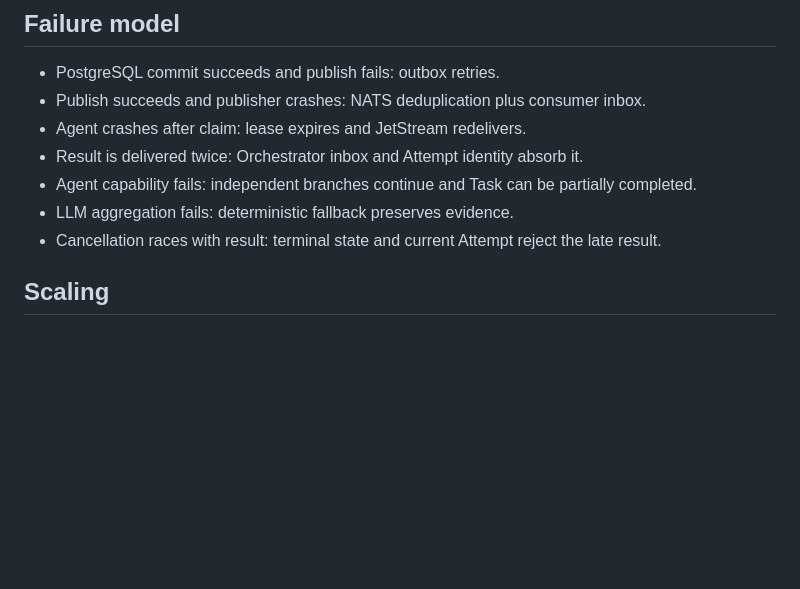
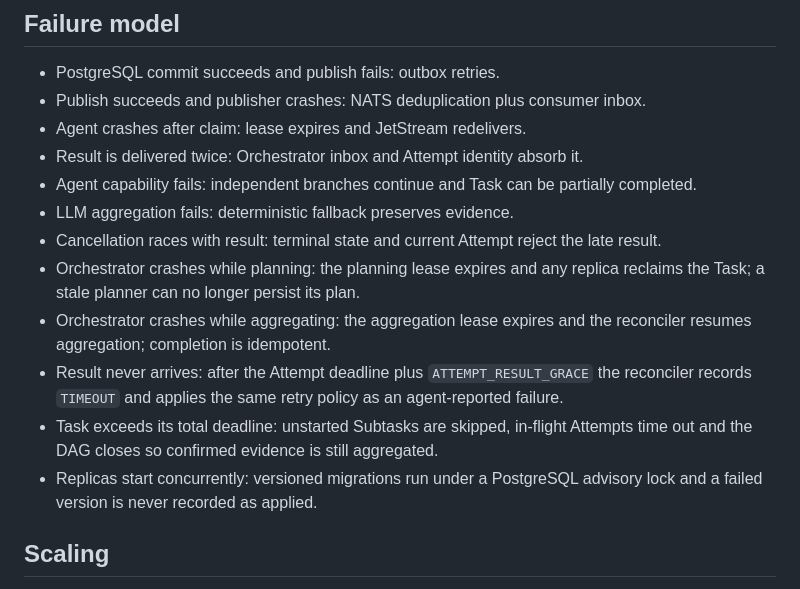
Before and after one commit to caducrs/ai-agent-orchestrator, a Markdown page: ARCHITECTURE.md, the part around the change. Rendered like a GitHub page; blank space fills up the shorter version.

```diff
--- a/ARCHITECTURE.md
+++ b/ARCHITECTURE.md
@@ -46,6 +46,11 @@ All external content is untrusted. LLM responses are proposals; deterministic va
 - Agent capability fails: independent branches continue and Task can be partially completed.
 - LLM aggregation fails: deterministic fallback preserves evidence.
 - Cancellation races with result: terminal state and current Attempt reject the late result.
+- Orchestrator crashes while planning: the planning lease expires and any replica reclaims the Task; a stale planner can no longer persist its plan.
+- Orchestrator crashes while aggregating: the aggregation lease expires and the reconciler resumes aggregation; completion is idempotent.
+- Result never arrives: after the Attempt deadline plus `ATTEMPT_RESULT_GRACE` the reconciler records `TIMEOUT` and applies the same retry policy as an agent-reported failure.
+- Task exceeds its total deadline: unstarted Subtasks are skipped, in-flight Attempts time out and the DAG closes so confirmed evidence is still aggregated.
+- Replicas start concurrently: versioned migrations run under a PostgreSQL advisory lock and a failed version is never recorded as applied.
 
 ## Scaling
 
```
Also changed, not shown: README.md (+3 -1 lines), 1 other file.
